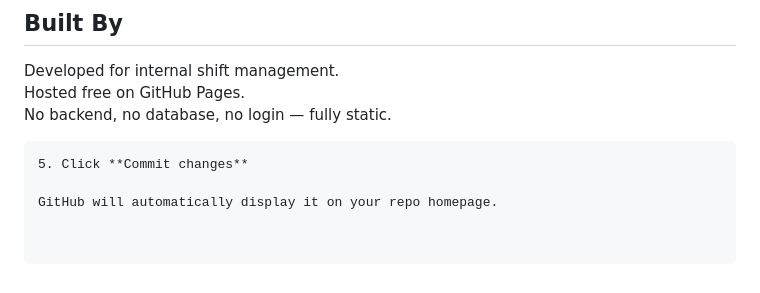
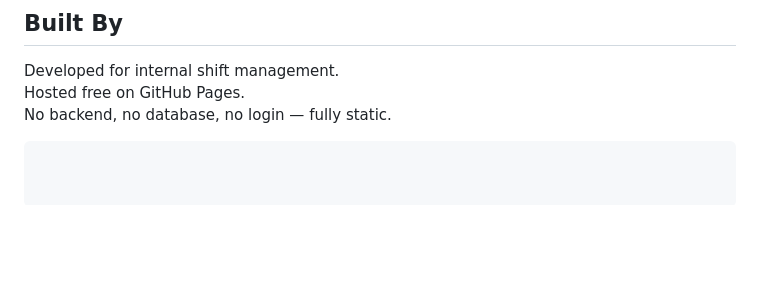
Before and after one commit to Parth06-exe/shift-app, a Markdown page: README.md, the part around the change. Drawn GitHub-style; blank space fills up the shorter version.

````diff
--- a/README.md
+++ b/README.md
@@ -126,6 +126,3 @@ Developed for internal shift management.
 Hosted free on GitHub Pages.
 No backend, no database, no login — fully static.
 ```
-5. Click **Commit changes**
-
-GitHub will automatically display it on your repo homepage.
````
